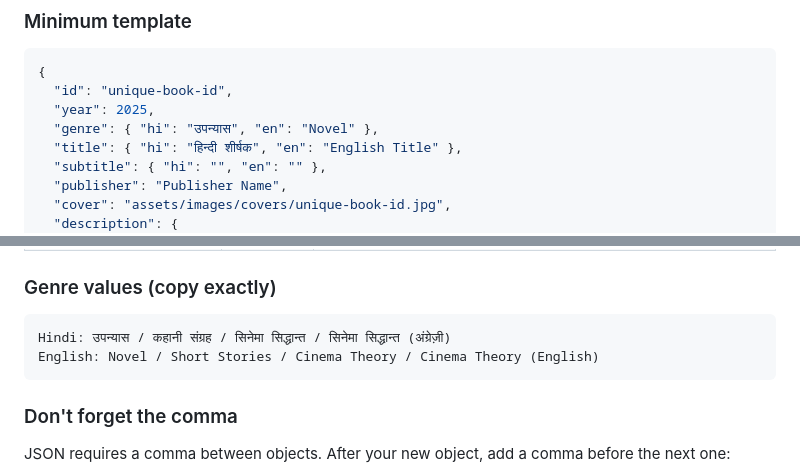
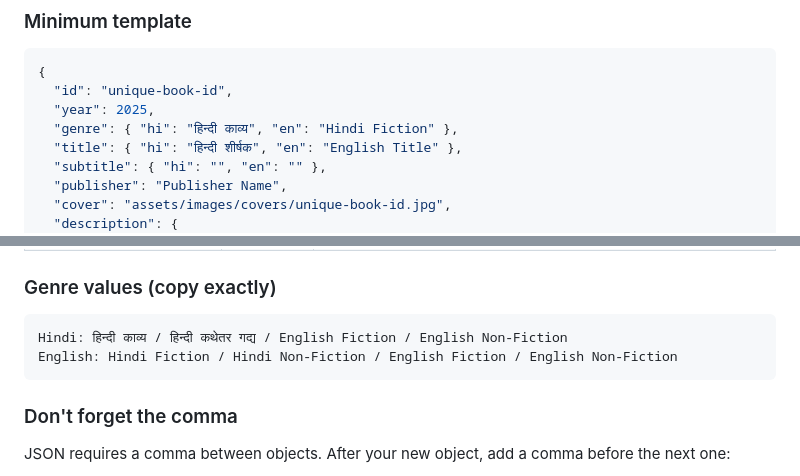
Before and after one commit to WebEdits/WebEdits.github.io, a Markdown page: docs/EDITING_GUIDE.md, 2 parts joined by grey strips. Drawn GitHub-style.

Commit message:
Update editing guide

````diff
--- a/docs/EDITING_GUIDE.md
+++ b/docs/EDITING_GUIDE.md
@@ -24,7 +24,7 @@ Open `data/books.json`. It contains a JSON array (`[...]`).
 {
   "id": "unique-book-id",
   "year": 2025,
-  "genre": { "hi": "उपन्यास", "en": "Novel" },
+  "genre": { "hi": "हिन्दी काव्य", "en": "Hindi Fiction" },
   "title": { "hi": "हिन्दी शीर्षक", "en": "English Title" },
   "subtitle": { "hi": "", "en": "" },
   "publisher": "Publisher Name",
@@ -61,8 +61,8 @@ Open `data/books.json`. It contains a JSON array (`[...]`).
 ### Genre values (copy exactly)
 
 ```
-Hindi: उपन्यास / कहानी संग्रह / सिनेमा सिद्धान्त / सिनेमा सिद्धान्त (अंग्रेज़ी)
-English: Novel / Short Stories / Cinema Theory / Cinema Theory (English)
+Hindi: हिन्दी काव्य / हिन्दी कथेतर गद्य / English Fiction / English Non-Fiction
+English: Hindi Fiction / Hindi Non-Fiction / English Fiction / English Non-Fiction
 ```
 
 ### Don't forget the comma
````
